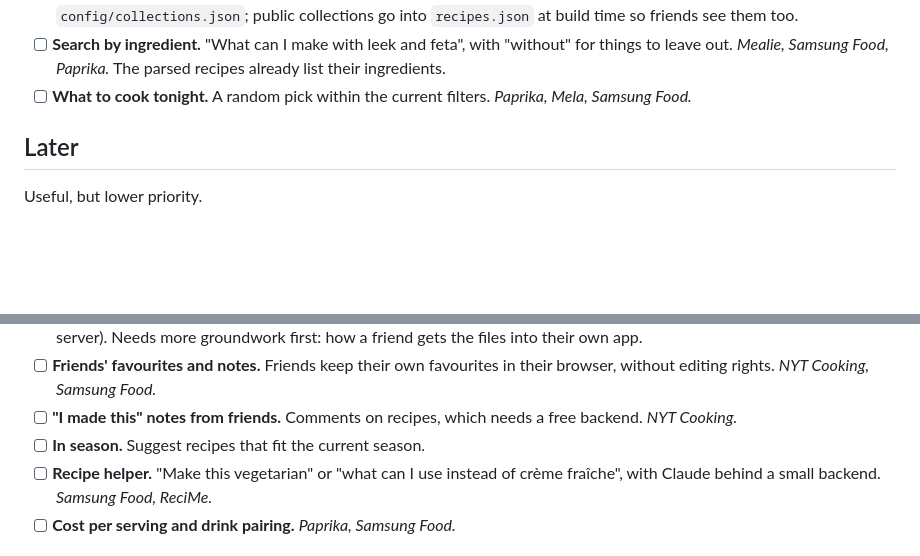
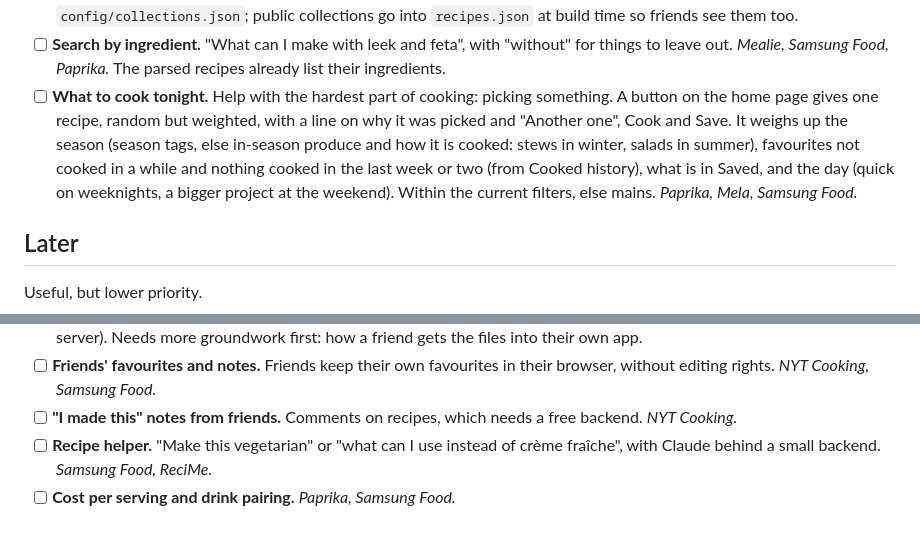
Before and after one commit to jensolemans/recipes, a Markdown page: ROADMAP.md, 2 parts joined by grey strips. GitHub-like rendering; blank space fills up the shorter version.

Commit message:
Plan a weighted recipe suggestion on the roadmap
What to cook tonight now weighs up the season, favourites not cooked in
a while, Saved and the day of the week, and takes in the In season item.

Co-Authored-By: Claude Opus 5.5 <noreply@anthropic.com>

```diff
--- a/ROADMAP.md
+++ b/ROADMAP.md
@@ -177,7 +177,14 @@ The planning features, built the same way as the shopping list.
 - [ ] **Search by ingredient.** "What can I make with leek and feta", with
   "without" for things to leave out. *Mealie, Samsung Food, Paprika.* The
   parsed recipes already list their ingredients.
-- [ ] **What to cook tonight.** A random pick within the current filters.
+- [ ] **What to cook tonight.** Help with the hardest part of cooking:
+  picking something. A button on the home page gives one recipe, random but
+  weighted, with a line on why it was picked and "Another one", Cook and
+  Save. It weighs up the season (season tags, else in-season produce and
+  how it is cooked: stews in winter, salads in summer), favourites not cooked
+  in a while and nothing cooked in the last week or two (from Cooked
+  history), what is in Saved, and the day (quick on weeknights, a bigger
+  project at the weekend). Within the current filters, else mains.
   *Paprika, Mela, Samsung Food.*
 
 ## Later
@@ -217,7 +224,6 @@ Useful, but lower priority.
   their browser, without editing rights. *NYT Cooking, Samsung Food.*
 - [ ] **"I made this" notes from friends.** Comments on recipes, which needs a
   free backend. *NYT Cooking.*
-- [ ] **In season.** Suggest recipes that fit the current season.
 - [ ] **Recipe helper.** "Make this vegetarian" or "what can I use instead of
   crème fraîche", with Claude behind a small backend.
   *Samsung Food, ReciMe.*
```
